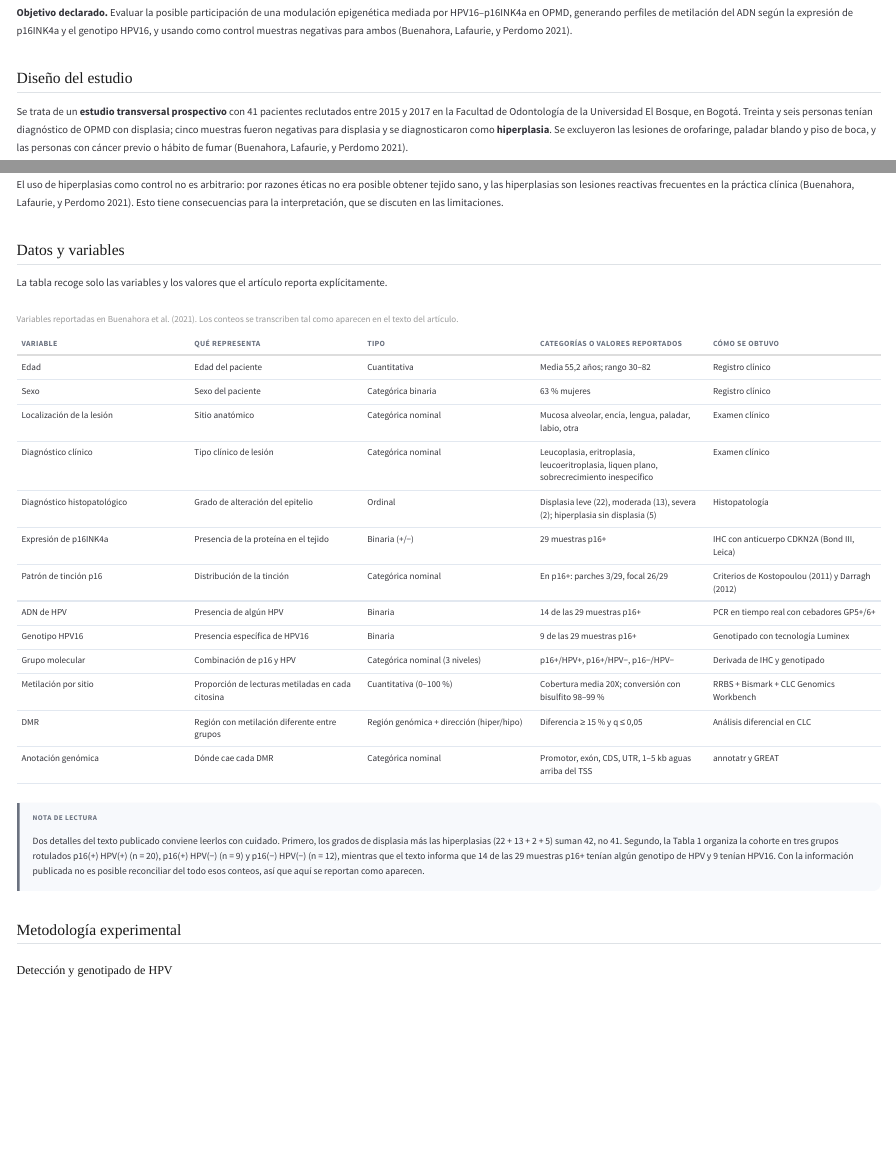
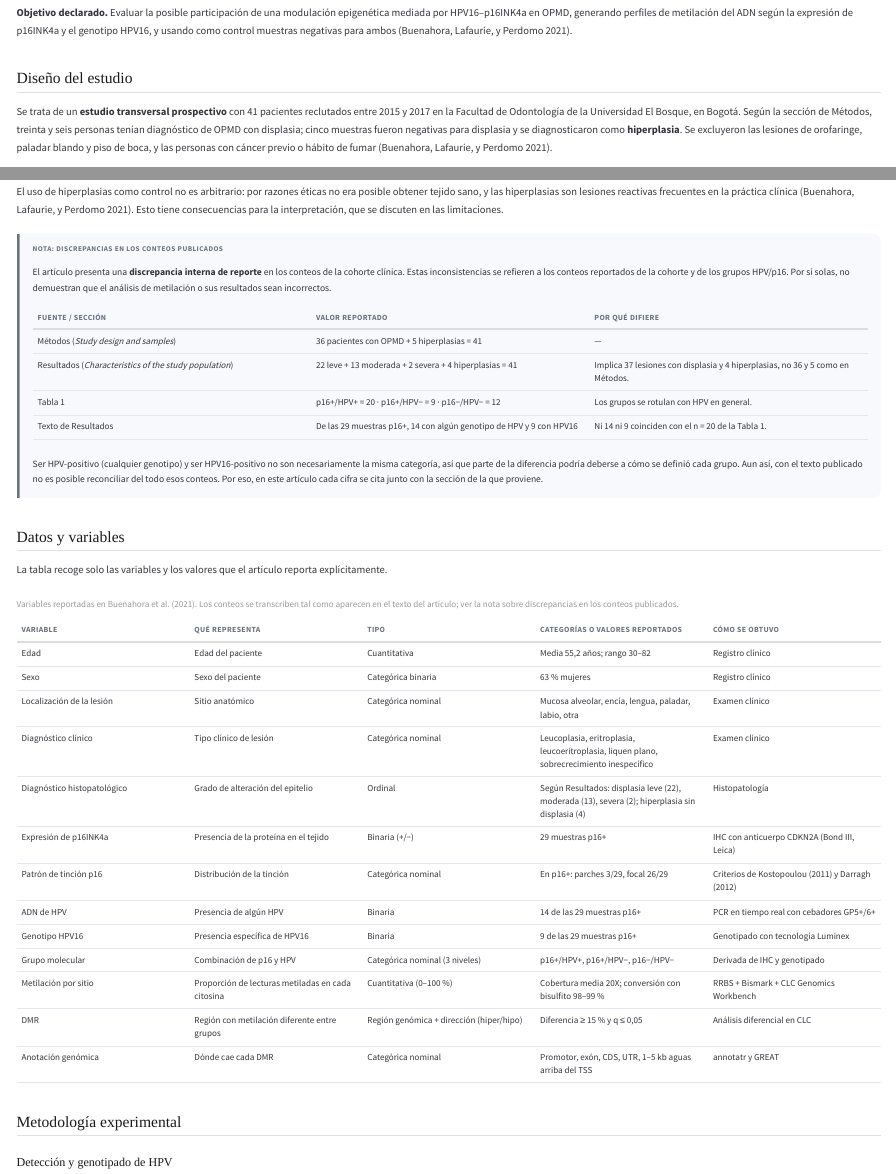
Before and after one commit to Laverde97/latent-frontiers, a Quarto document (posts/metilacion-hpv16-p16-opmd/index.qmd): the page in a window 1100 px wide, from 2110 px down, and a second part further down, joined at a grey line. Rendered offline with R 4.5, knitr and Pandoc in place of Quarto, with nearby package versions; badge pictures from the web are left out.

Commit message:
docs: clarify reporting discrepancies in HPV16 OPMD article

```diff
--- a/posts/metilacion-hpv16-p16-opmd/index.qmd
+++ b/posts/metilacion-hpv16-p16-opmd/index.qmd
@@ -106,7 +106,7 @@ Una analogía útil desde datos: cada muestra es un vector con miles de proporci
 
 ## Diseño del estudio
 
-Se trata de un **estudio transversal prospectivo** con 41 pacientes reclutados entre 2015 y 2017 en la Facultad de Odontología de la Universidad El Bosque, en Bogotá. Treinta y seis personas tenían diagnóstico de OPMD con displasia; cinco muestras fueron negativas para displasia y se diagnosticaron como **hiperplasia**. Se excluyeron las lesiones de orofaringe, paladar blando y piso de boca, y las personas con cáncer previo o hábito de fumar [@buenahora2021].
+Se trata de un **estudio transversal prospectivo** con 41 pacientes reclutados entre 2015 y 2017 en la Facultad de Odontología de la Universidad El Bosque, en Bogotá. Según la sección de Métodos, treinta y seis personas tenían diagnóstico de OPMD con displasia; cinco muestras fueron negativas para displasia y se diagnosticaron como **hiperplasia**. Se excluyeron las lesiones de orofaringe, paladar blando y piso de boca, y las personas con cáncer previo o hábito de fumar [@buenahora2021].
 
 <figure class="opmd-figure">
 <img src="images/diseno-estudio.svg" alt="Diagrama del diseño: 41 pacientes, clasificación por p16INK4a y HPV, tres grupos y cuatro muestras por grupo analizadas mediante RRBS" loading="lazy">
@@ -130,6 +130,23 @@ Las 12 muestras RRBS se reparten en **tres grupos de cuatro muestras** y se anal
 
 El uso de hiperplasias como control no es arbitrario: por razones éticas no era posible obtener tejido sano, y las hiperplasias son lesiones reactivas frecuentes en la práctica clínica [@buenahora2021]. Esto tiene consecuencias para la interpretación, que se discuten en las limitaciones.
 
+::: {.opmd-callout .opmd-callout--limit}
+[Nota: discrepancias en los conteos publicados]{.opmd-callout__label}
+
+El artículo presenta una **discrepancia interna de reporte** en los conteos de la cohorte clínica. Estas inconsistencias se refieren a los conteos reportados de la cohorte y de los grupos HPV/p16. Por sí solas, no demuestran que el análisis de metilación o sus resultados sean incorrectos.
+
+::: {.opmd-discrepancy}
+| Fuente / sección | Valor reportado | Por qué difiere |
+|---|---|---|
+| Métodos (*Study design and samples*) | 36 pacientes con OPMD + 5 hiperplasias = 41 | — |
+| Resultados (*Characteristics of the study population*) | 22 leve + 13 moderada + 2 severa + 4 hiperplasias = 41 | Implica 37 lesiones con displasia y 4 hiperplasias, no 36 y 5 como en Métodos. |
+| Tabla 1 | p16+/HPV+ = 20 · p16+/HPV− = 9 · p16−/HPV− = 12 | Los grupos se rotulan con HPV en general. |
+| Texto de Resultados | De las 29 muestras p16+, 14 con algún genotipo de HPV y 9 con HPV16 | Ni 14 ni 9 coinciden con el n = 20 de la Tabla 1. |
+:::
+
+Ser HPV-positivo (cualquier genotipo) y ser HPV16-positivo no son necesariamente la misma categoría, así que parte de la diferencia podría deberse a cómo se definió cada grupo. Aun así, con el texto publicado no es posible reconciliar del todo esos conteos. Por eso, en este artículo cada cifra se cita junto con la sección de la que proviene.
+:::
+
 ## Datos y variables
 
 La tabla recoge solo las variables y los valores que el artículo reporta explícitamente.
@@ -140,7 +157,7 @@ La tabla recoge solo las variables y los valores que el artículo reporta explí
 | Sexo | Sexo del paciente | Categórica binaria | 63 % mujeres | Registro clínico |
 | Localización de la lesión | Sitio anatómico | Categórica nominal | Mucosa alveolar, encía, lengua, paladar, labio, otra | Examen clínico |
 | Diagnóstico clínico | Tipo clínico de lesión | Categórica nominal | Leucoplasia, eritroplasia, leucoeritroplasia, liquen plano, sobrecrecimiento inespecífico | Examen clínico |
-| Diagnóstico histopatológico | Grado de alteración del epitelio | Ordinal | Displasia leve (22), moderada (13), severa (2); hiperplasia sin displasia (5) | Histopatología |
+| Diagnóstico histopatológico | Grado de alteración del epitelio | Ordinal | Según Resultados: displasia leve (22), moderada (13), severa (2); hiperplasia sin displasia (4) | Histopatología |
 | Expresión de p16INK4a | Presencia de la proteína en el tejido | Binaria (+/−) | 29 muestras p16+ | IHC con anticuerpo CDKN2A (Bond III, Leica) |
 | Patrón de tinción p16 | Distribución de la tinción | Categórica nominal | En p16+: parches 3/29, focal 26/29 | Criterios de Kostopoulou (2011) y Darragh (2012) |
 | ADN de HPV | Presencia de algún HPV | Binaria | 14 de las 29 muestras p16+ | PCR en tiempo real con cebadores GP5+/6+ |
@@ -150,13 +167,7 @@ La tabla recoge solo las variables y los valores que el artículo reporta explí
 | DMR | Región con metilación diferente entre grupos | Región genómica + dirección (hiper/hipo) | Diferencia ≥ 15 % y q ≤ 0,05 | Análisis diferencial en CLC |
 | Anotación genómica | Dónde cae cada DMR | Categórica nominal | Promotor, exón, CDS, UTR, 1–5 kb aguas arriba del TSS | annotatr y GREAT |
 
-: Variables reportadas en Buenahora et al. (2021). Los conteos se transcriben tal como aparecen en el texto del artículo.
-
-::: {.opmd-callout .opmd-callout--limit}
-[Nota de lectura]{.opmd-callout__label}
-
-Dos detalles del texto publicado conviene leerlos con cuidado. Primero, los grados de displasia más las hiperplasias (22 + 13 + 2 + 5) suman 42, no 41. Segundo, la Tabla 1 organiza la cohorte en tres grupos rotulados p16(+) HPV(+) (n = 20), p16(+) HPV(−) (n = 9) y p16(−) HPV(−) (n = 12), mientras que el texto informa que 14 de las 29 muestras p16+ tenían algún genotipo de HPV y 9 tenían HPV16. Con la información publicada no es posible reconciliar del todo esos conteos, así que aquí se reportan como aparecen.
-:::
+: Variables reportadas en Buenahora et al. (2021). Los conteos se transcriben tal como aparecen en el texto del artículo; ver la nota sobre discrepancias en los conteos publicados.
 
 ## Metodología experimental
 
--- a/posts/metilacion-hpv16-p16-opmd/opmd-metilacion.css
+++ b/posts/metilacion-hpv16-p16-opmd/opmd-metilacion.css
@@ -307,0 +317 @@
+  .opmd-discrepancy tr,
@@ -307,0 +328,2 @@
+  .opmd-discrepancy tr {
+    padding: 0.6rem 0;
@@ -307,0 +336 @@
+    padding: 0.15rem 0;
```
Also changed, not shown: posts/metilacion-hpv16-p16-opmd/opmd-metilacion.css (39 more changed lines).
